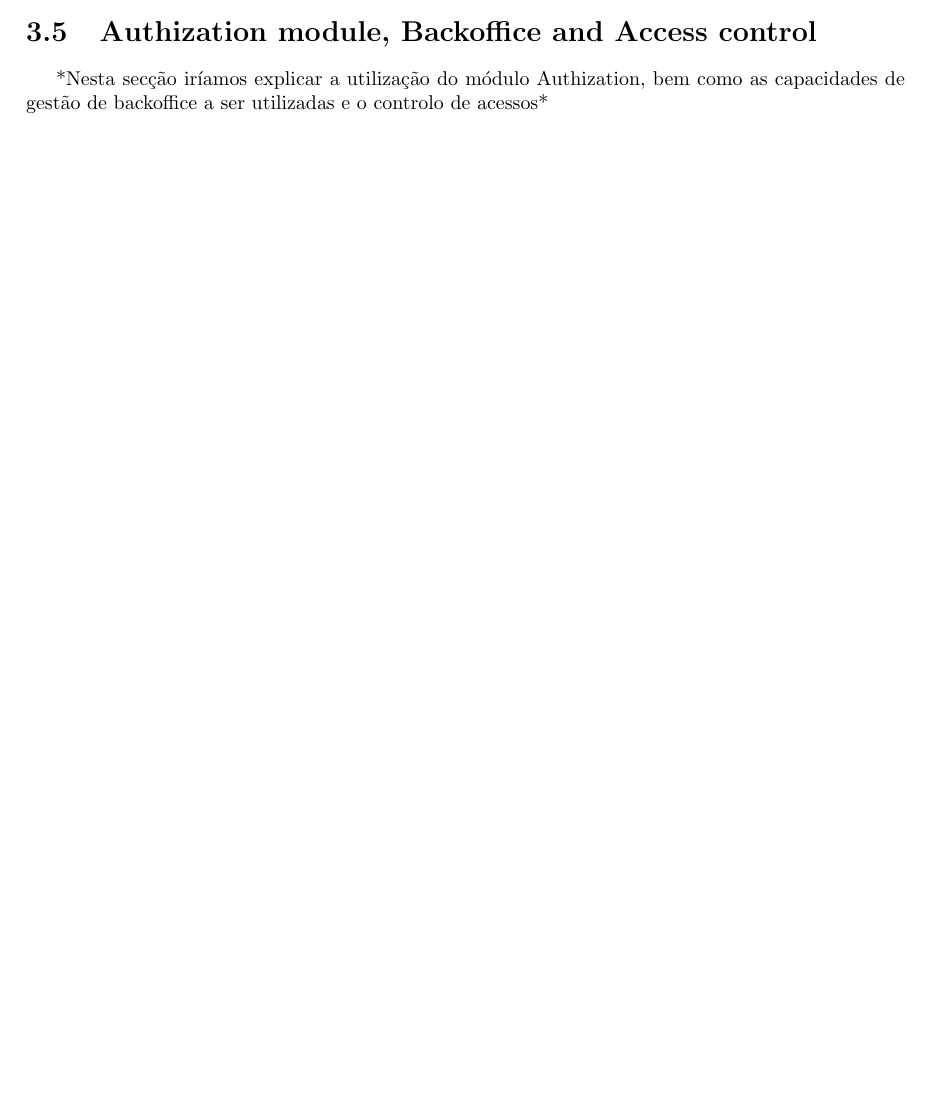
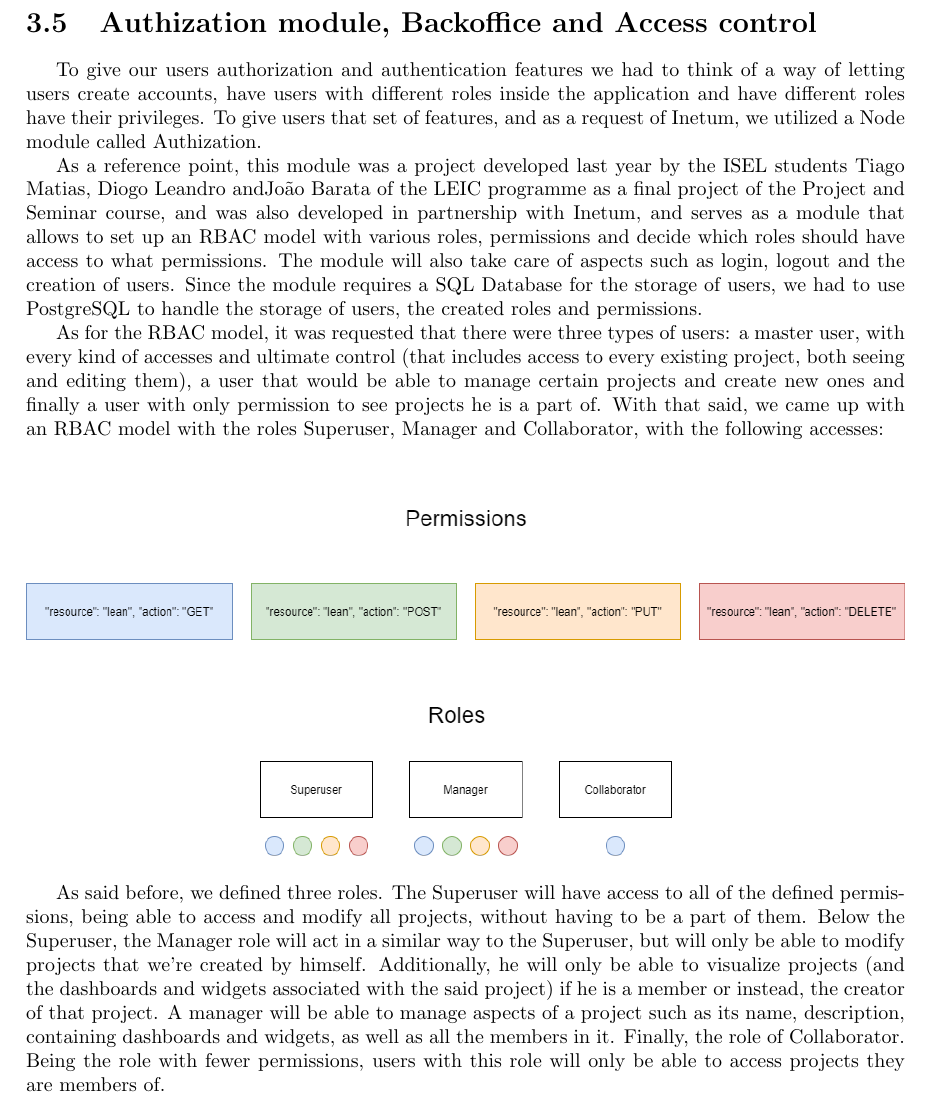
Before and after one commit to zepedros/lean-dashboard, a LaTeX document (docs/initial-report/main.tex): part of page 9 of 15 before the commit and part of page 10 of 16 after it, cut so that both start at the same text, the shorter picture padded with empty space. Compiled offline with pdfLaTeX.

Commit message:
added rbac and access control to report

```diff
--- a/docs/initial-report/main.tex
+++ b/docs/initial-report/main.tex
@@ -146,8 +146,23 @@ To better facilitate the getting and storage of information, we divided each obj
 \end{center}
 *Texto a descrever os detalhes dos vários objetos*
 
+\newpage
 \section{Authization module, Backoffice and Access control}
-*Nesta secção iríamos explicar a utilização do módulo Authization, bem como as capacidades de gestão de backoffice a ser utilizadas e o controlo de acessos*
+ To give our users authorization and authentication features we had to think of a way of letting users create accounts, have users with different roles inside the application and have different roles have their privileges. To give users that set of features, and as a request of Inetum, we utilized a Node module called Authization.
+
+As a reference point, this module was a project developed last year by the ISEL students Tiago Matias, Diogo Leandro andJoão Barata of the LEIC programme as a final project of the Project and Seminar course, and was also developed in partnership with Inetum, and serves as a module that allows to set up an RBAC model with various roles, permissions and decide which roles should have access to what permissions. The module will also take care of aspects such as login, logout and the creation of users. Since the module requires a SQL Database for the storage of users, we had to use  PostgreSQL to handle the storage of users, the created roles and permissions.
+
+As for the RBAC model, it was requested that there were three types of users: a master user, with every kind of accesses and ultimate control (that includes access to every existing project, both seeing and editing them), a user that would be able to manage certain projects and create new ones and finally a user with only permission to see projects he is a part of.
+With that said, we came up with an RBAC model with the roles Superuser, Manager and Collaborator, with the following accesses:
+\\ \newline
+
+\begin{center}
+    \includegraphics[width=\textwidth]{lean-rbac-model.png}
+\end{center}
+
+As said before, we defined three roles. The Superuser will have access to all of the defined permissions, being able to access and modify all projects,  without having to be a part of them.
+Below the Superuser, the Manager role will act in a similar way to the Superuser, but will only be able to modify projects that we're created by himself. Additionally, he will only be able to visualize projects (and the dashboards and widgets associated with the said project) if he is a member or instead, the creator of that project. A manager will be able to manage aspects of a project such as its name, description, containing dashboards and widgets, as well as all the members in it.
+Finally, the role of Collaborator. Being the role with fewer permissions, users with this role will only be able to access projects they are members of.
 
 \chapter{User Experience Research}
 User Experience, commonly called UX, is the term used when referring to how users interact with a certain product. If we use an analogy, if we were to open a door, it is more about how the door handle is used than what shape or colour it has, or what material it is made from.
```
Also changed, not shown: docs/initial-report/lean-rbac-model.png (added).
